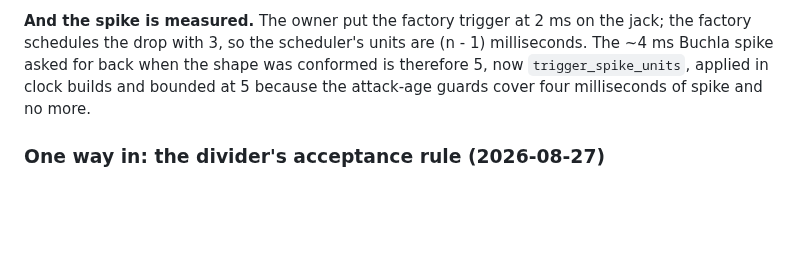
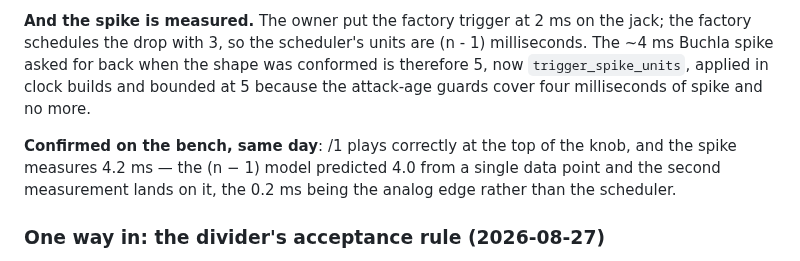
Before and after one commit to triglav-modular/218e-Rewired, a Markdown page: docs/PLAN-2.0.md, the part around the change. GitHub-like rendering; blank space fills up the shorter version.

```diff
--- a/docs/PLAN-2.0.md
+++ b/docs/PLAN-2.0.md
@@ -759,6 +759,11 @@ shape was conformed is therefore 5, now `trigger_spike_units`, applied in
 clock builds and bounded at 5 because the attack-age guards cover four
 milliseconds of spike and no more.
 
+**Confirmed on the bench, same day**: /1 plays correctly at the top of the
+knob, and the spike measures 4.2 ms — the (n − 1) model predicted 4.0 from
+a single data point and the second measurement lands on it, the 0.2 ms
+being the analog edge rather than the scheduler.
+
 ### One way in: the divider's acceptance rule (2026-08-27)
 
 An audit of the first rising-edge build found three P1s, and they were all
```
Also changed, not shown: docs/HANDOFF.md (+6 -4 lines).
